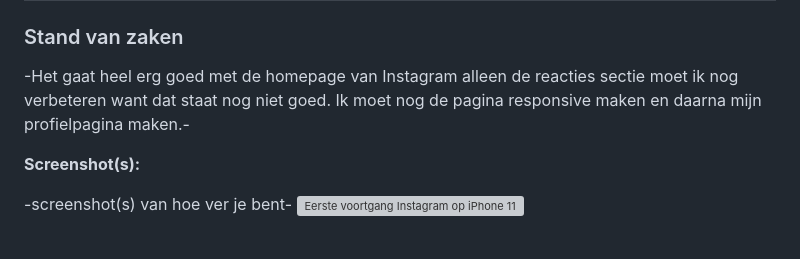
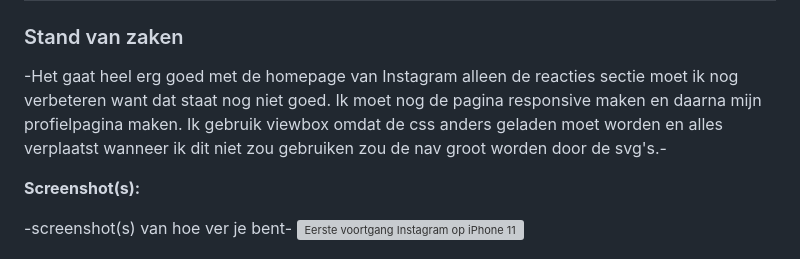
Before and after one commit to JespervanderGreft/blokweb, a Markdown page: readme.md, the part around the change printed below. Drawn GitHub-style; grey boxes are pictures that could not be loaded.

```diff
--- a/readme.md
+++ b/readme.md
@@ -37,7 +37,8 @@ Markdown cheat cheet: [Hulp bij het schrijven van Markdown](https://github.com/a
 ### Stand van zaken
 
 -Het gaat heel erg goed met de homepage van Instagram alleen de reacties sectie moet ik nog verbeteren want dat staat nog niet goed.
-Ik moet nog de pagina responsive maken en daarna mijn profielpagina maken.-
+Ik moet nog de pagina responsive maken en daarna mijn profielpagina maken.
+Ik gebruik viewbox omdat de css anders geladen moet worden en alles verplaatst wanneer ik dit niet zou gebruiken zou de nav groot worden door de svg's.-
 
 **Screenshot(s):**
 
```
Also changed, not shown: other parts of readme.md (+1 -1 lines), images/zoek.png (added), 3 other files.
